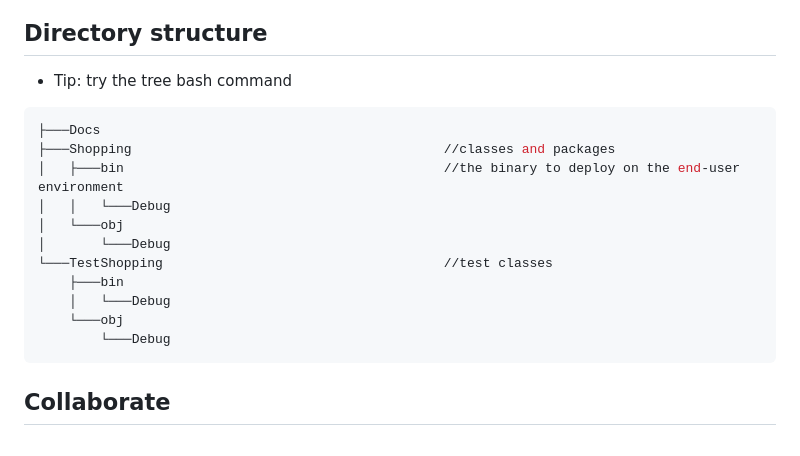
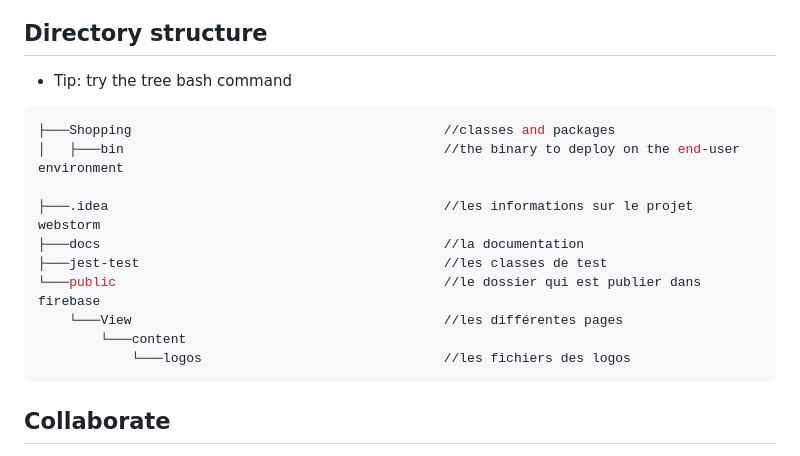
Before and after one commit to CPNV-TPI/webchat, a Markdown page: README.md, the part around the change. Rendered like a GitHub page.

Commit message:
modification du README

````diff
--- a/README.md
+++ b/README.md
@@ -65,17 +65,16 @@ How to deploy the application outside the dev environment.
 * Tip: try the tree bash command
 
 ```shell
-├───Docs
 ├───Shopping                                        //classes and packages
 │   ├───bin                                         //the binary to deploy on the end-user environment
-│   │   └───Debug
-│   └───obj
-│       └───Debug
-└───TestShopping                                    //test classes
-    ├───bin
-    │   └───Debug
-    └───obj
-        └───Debug
+
+├───.idea                                           //les informations sur le projet webstorm
+├───docs                                            //la documentation
+├───jest-test                                       //les classes de test
+└───public                                          //le dossier qui est publier dans firebase
+    └───View                                        //les différentes pages
+        └───content
+            └───logos                               //les fichiers des logos
 ```
 
 ## Collaborate
````
